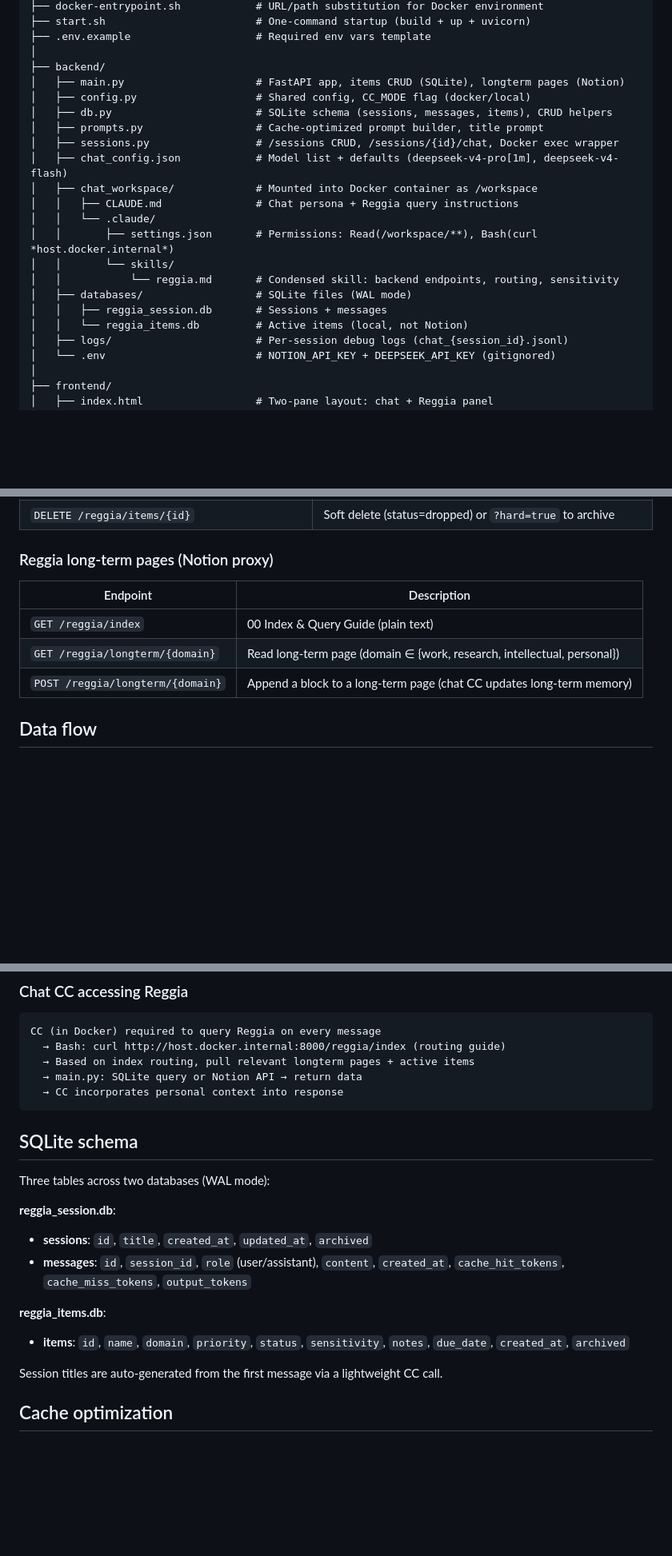
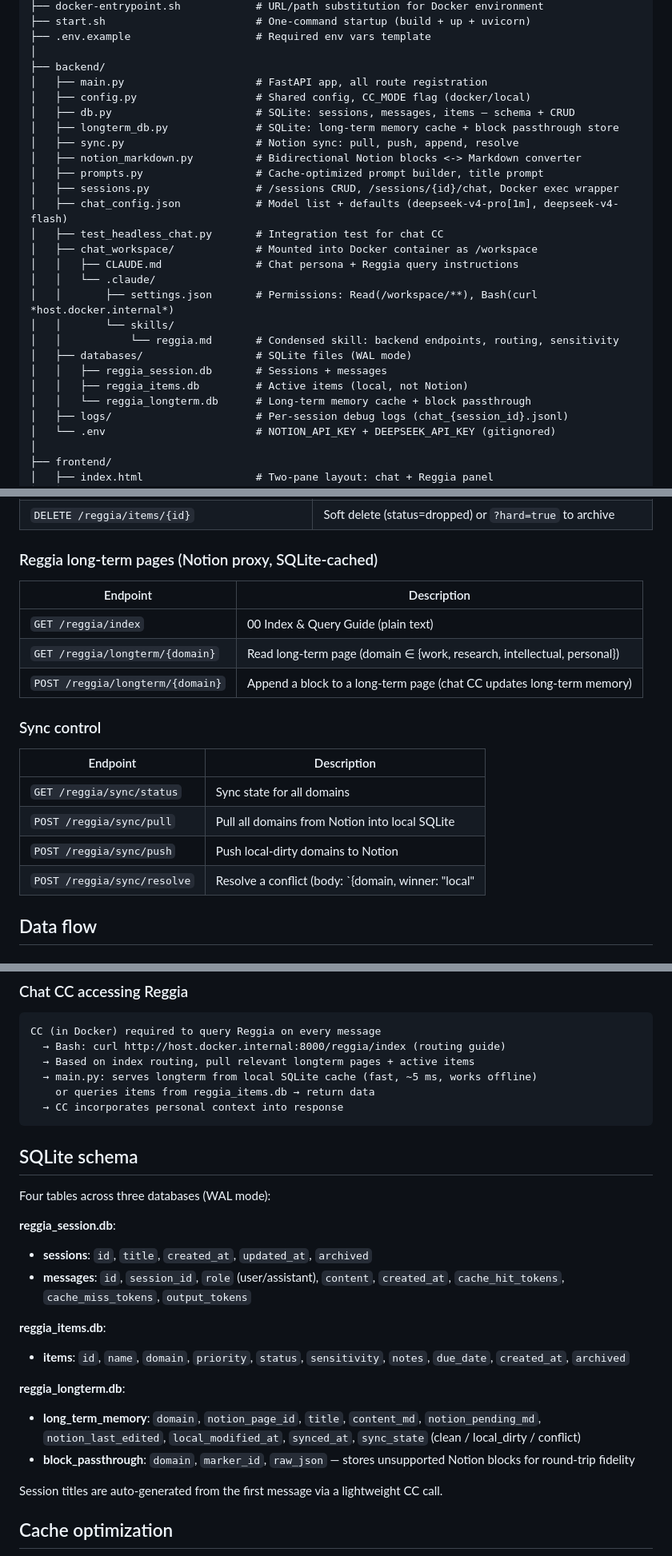
Before and after one commit to JamesQiu2005/reggia, a Markdown page: agent.md, 3 parts joined by grey strips. Shown at 80% size. GitHub-like rendering; blank space fills up the shorter version.

````diff
--- a/agent.md
+++ b/agent.md
@@ -20,12 +20,16 @@ Reggia/
 ├── .env.example                    # Required env vars template
 │
 ├── backend/
-│   ├── main.py                     # FastAPI app, items CRUD (SQLite), longterm pages (Notion)
+│   ├── main.py                     # FastAPI app, all route registration
 │   ├── config.py                   # Shared config, CC_MODE flag (docker/local)
-│   ├── db.py                       # SQLite schema (sessions, messages, items), CRUD helpers
+│   ├── db.py                       # SQLite: sessions, messages, items — schema + CRUD
+│   ├── longterm_db.py              # SQLite: long-term memory cache + block passthrough store
+│   ├── sync.py                     # Notion sync: pull, push, append, resolve
+│   ├── notion_markdown.py          # Bidirectional Notion blocks <-> Markdown converter
 │   ├── prompts.py                  # Cache-optimized prompt builder, title prompt
 │   ├── sessions.py                 # /sessions CRUD, /sessions/{id}/chat, Docker exec wrapper
 │   ├── chat_config.json            # Model list + defaults (deepseek-v4-pro[1m], deepseek-v4-flash)
+│   ├── test_headless_chat.py       # Integration test for chat CC
 │   ├── chat_workspace/             # Mounted into Docker container as /workspace
 │   │   ├── CLAUDE.md               # Chat persona + Reggia query instructions
 │   │   └── .claude/
@@ -34,7 +38,8 @@ Reggia/
 │   │           └── reggia.md       # Condensed skill: backend endpoints, routing, sensitivity
 │   ├── databases/                  # SQLite files (WAL mode)
 │   │   ├── reggia_session.db       # Sessions + messages
-│   │   └── reggia_items.db         # Active items (local, not Notion)
+│   │   ├── reggia_items.db         # Active items (local, not Notion)
+│   │   └── reggia_longterm.db      # Long-term memory cache + block passthrough
 │   ├── logs/                       # Per-session debug logs (chat_{session_id}.jsonl)
 │   └── .env                        # NOTION_API_KEY + DEEPSEEK_API_KEY (gitignored)
 │
@@ -101,12 +107,20 @@ The `CC_MODE` env var controls the subprocess wrapper:
 | `PATCH /reggia/items/{id}` | Update any field (name, domain, priority, status, sensitivity, due_date, notes) |
 | `DELETE /reggia/items/{id}` | Soft delete (status=dropped) or `?hard=true` to archive |
 
-### Reggia long-term pages (Notion proxy)
+### Reggia long-term pages (Notion proxy, SQLite-cached)
 | Endpoint | Description |
 |---|---|
 | `GET /reggia/index` | 00 Index & Query Guide (plain text) |
 | `GET /reggia/longterm/{domain}` | Read long-term page (domain ∈ {work, research, intellectual, personal}) |
 | `POST /reggia/longterm/{domain}` | Append a block to a long-term page (chat CC updates long-term memory) |
+
+### Sync control
+| Endpoint | Description |
+|---|---|
+| `GET /reggia/sync/status` | Sync state for all domains |
+| `POST /reggia/sync/pull` | Pull all domains from Notion into local SQLite |
+| `POST /reggia/sync/push` | Push local-dirty domains to Notion |
+| `POST /reggia/sync/resolve` | Resolve a conflict (body: `{domain, winner: "local"|"notion"}`) |
 
 ## Data flow
 
@@ -139,13 +153,14 @@ Quick add / edit / delete
 CC (in Docker) required to query Reggia on every message
   → Bash: curl http://host.docker.internal:8000/reggia/index (routing guide)
   → Based on index routing, pull relevant longterm pages + active items
-  → main.py: SQLite query or Notion API → return data
+  → main.py: serves longterm from local SQLite cache (fast, ~5 ms, works offline)
+    or queries items from reggia_items.db → return data
   → CC incorporates personal context into response
 ```
 
 ## SQLite schema
 
-Three tables across two databases (WAL mode):
+Four tables across three databases (WAL mode):
 
 **reggia_session.db**:
 - **sessions**: `id`, `title`, `created_at`, `updated_at`, `archived`
@@ -153,6 +168,10 @@ Three tables across two databases (WAL mode):
 
 **reggia_items.db**:
 - **items**: `id`, `name`, `domain`, `priority`, `status`, `sensitivity`, `notes`, `due_date`, `created_at`, `archived`
+
+**reggia_longterm.db**:
+- **long_term_memory**: `domain`, `notion_page_id`, `title`, `content_md`, `notion_pending_md`, `notion_last_edited`, `local_modified_at`, `synced_at`, `sync_state` (clean / local_dirty / conflict)
+- **block_passthrough**: `domain`, `marker_id`, `raw_json` — stores unsupported Notion blocks for round-trip fidelity
 
 Session titles are auto-generated from the first message via a lightweight CC call.
 
````
Also changed, not shown: other parts of agent.md (+4 -2 lines), README.md (+41 -11 lines).
